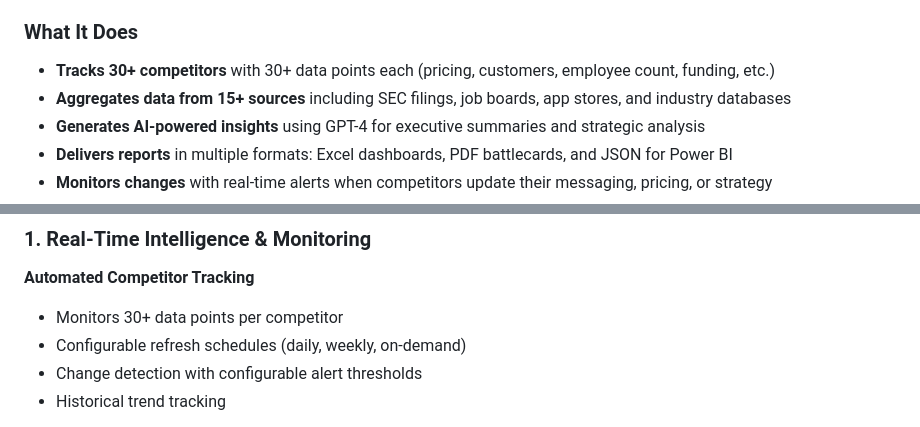
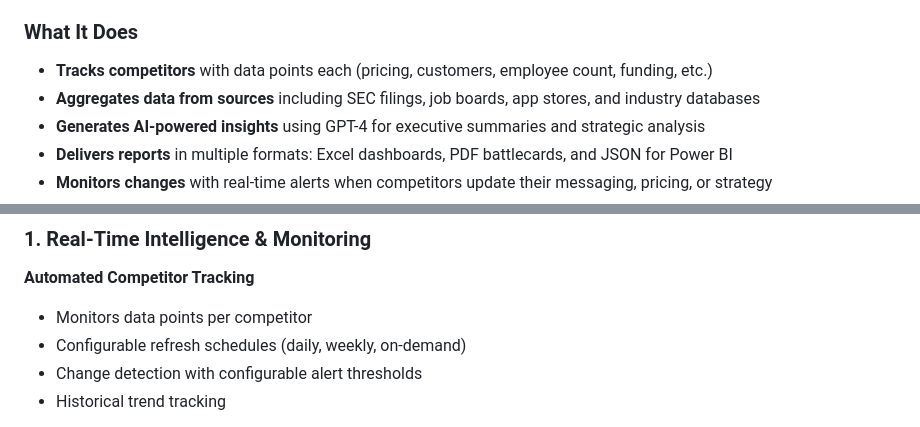
Before and after one commit to connorbhickey/Certify_Intel_Final, a Markdown page: README.md, 2 parts joined by grey strips. Rendered like a GitHub page.

Commit message:
Refine competitor tracking descriptions in README
Removed redundant phrases and clarified tracking details.

```diff
--- a/README.md
+++ b/README.md
@@ -35,8 +35,8 @@
 
 ### What It Does
 
-- **Tracks 30+ competitors** with 30+ data points each (pricing, customers, employee count, funding, etc.)
-- **Aggregates data from 15+ sources** including SEC filings, job boards, app stores, and industry databases
+- **Tracks competitors** with data points each (pricing, customers, employee count, funding, etc.)
+- **Aggregates data from sources** including SEC filings, job boards, app stores, and industry databases
 - **Generates AI-powered insights** using GPT-4 for executive summaries and strategic analysis
 - **Delivers reports** in multiple formats: Excel dashboards, PDF battlecards, and JSON for Power BI
 - **Monitors changes** with real-time alerts when competitors update their messaging, pricing, or strategy
@@ -87,7 +87,7 @@
 ### 1. Real-Time Intelligence & Monitoring
 
 **Automated Competitor Tracking**
-- Monitors 30+ data points per competitor
+- Monitors data points per competitor
 - Configurable refresh schedules (daily, weekly, on-demand)
 - Change detection with configurable alert thresholds
 - Historical trend tracking
```
